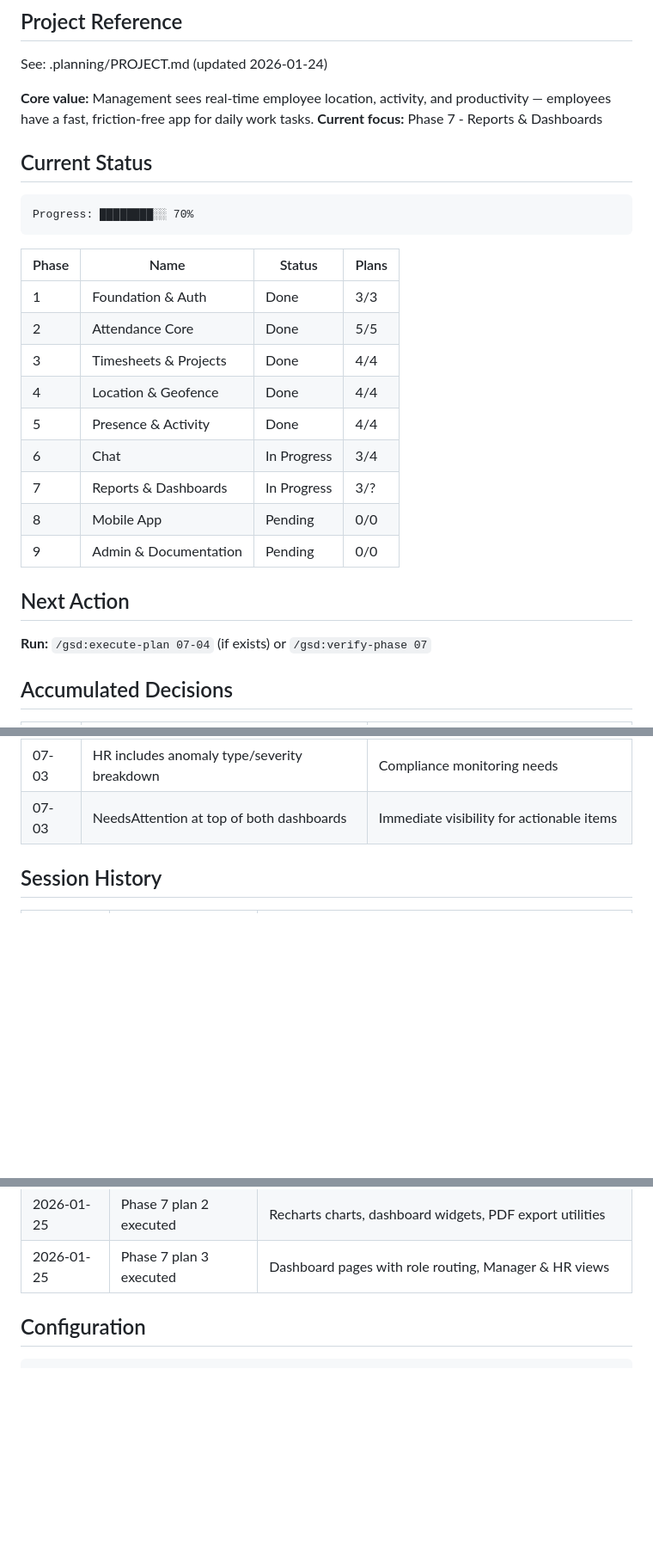
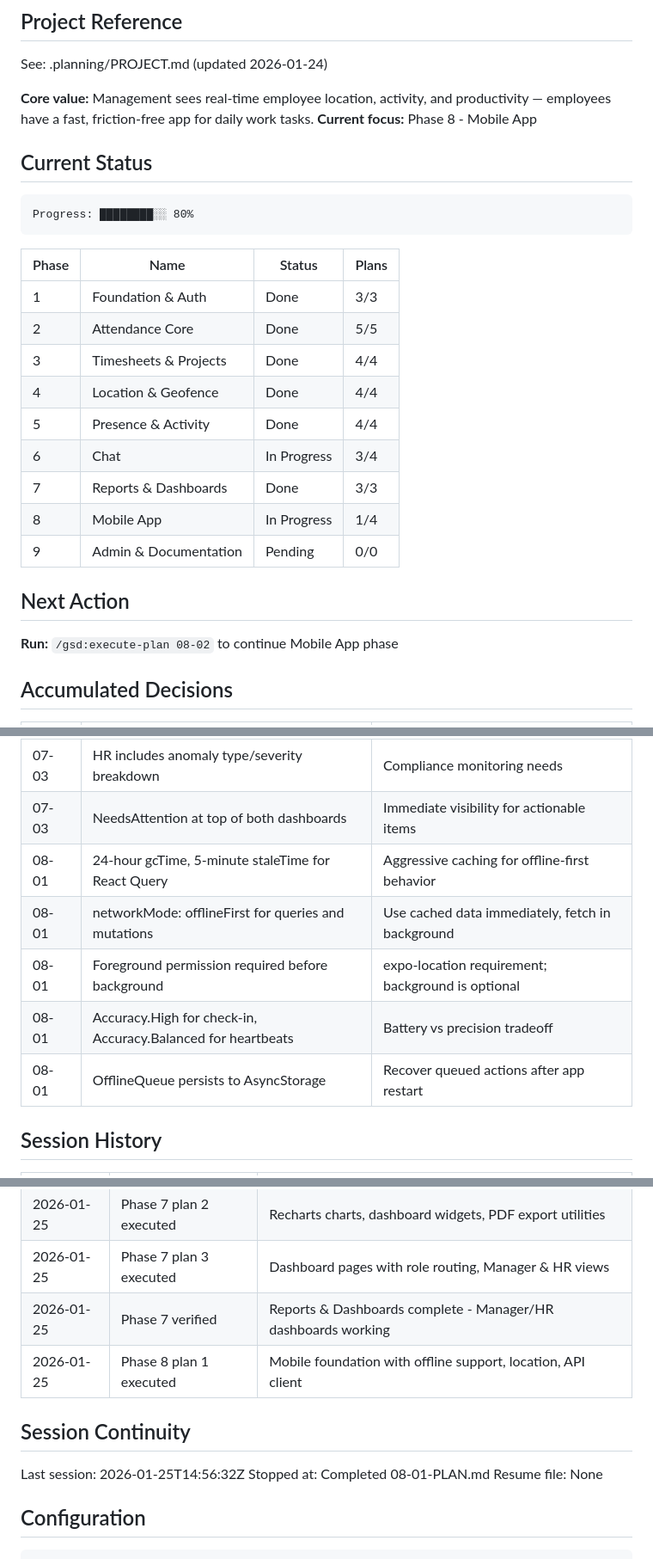
Before and after one commit to aadityasp/satcom-workforce, a Markdown page: .planning/STATE.md, 3 parts joined by grey strips. Shown at 86% size. Drawn GitHub-style; blank space fills up the shorter version.

Commit message:
docs(08-01): complete mobile foundation plan
Tasks completed: 3/3 (+1 artifact)
- Task 1: Install dependencies and configure React Query persistence
- Task 2: Enhance mobile API client with offline handling
- Task 3: Create location utilities with permission flow
- Additional: Create offline queue and network detection

SUMMARY: .planning/phases/08-mobile-app/08-01-SUMMARY.md

Co-Authored-By: Claude Opus 4.5 <noreply@anthropic.com>

````diff
--- a/.planning/STATE.md
+++ b/.planning/STATE.md
@@ -8,12 +8,12 @@
 See: .planning/PROJECT.md (updated 2026-01-24)
 
 **Core value:** Management sees real-time employee location, activity, and productivity — employees have a fast, friction-free app for daily work tasks.
-**Current focus:** Phase 7 - Reports & Dashboards
+**Current focus:** Phase 8 - Mobile App
 
 ## Current Status
 
 ```
-Progress: ████████░░ 70%
+Progress: ████████░░ 80%
 ```
 
 | Phase | Name | Status | Plans |
@@ -24,13 +24,13 @@ Progress: ████████░░ 70%
 | 4 | Location & Geofence | Done | 4/4 |
 | 5 | Presence & Activity | Done | 4/4 |
 | 6 | Chat | In Progress | 3/4 |
-| 7 | Reports & Dashboards | In Progress | 3/? |
-| 8 | Mobile App | Pending | 0/0 |
+| 7 | Reports & Dashboards | Done | 3/3 |
+| 8 | Mobile App | In Progress | 1/4 |
 | 9 | Admin & Documentation | Pending | 0/0 |
 
 ## Next Action
 
-**Run:** `/gsd:execute-plan 07-04` (if exists) or `/gsd:verify-phase 07`
+**Run:** `/gsd:execute-plan 08-02` to continue Mobile App phase
 
 ## Accumulated Decisions
 
@@ -66,6 +66,11 @@ Progress: ████████░░ 70%
 | 07-03 | Manager focuses on team status table | Primary use case: who's here today |
 | 07-03 | HR includes anomaly type/severity breakdown | Compliance monitoring needs |
 | 07-03 | NeedsAttention at top of both dashboards | Immediate visibility for actionable items |
+| 08-01 | 24-hour gcTime, 5-minute staleTime for React Query | Aggressive caching for offline-first behavior |
+| 08-01 | networkMode: offlineFirst for queries and mutations | Use cached data immediately, fetch in background |
+| 08-01 | Foreground permission required before background | expo-location requirement; background is optional |
+| 08-01 | Accuracy.High for check-in, Accuracy.Balanced for heartbeats | Battery vs precision tradeoff |
+| 08-01 | OfflineQueue persists to AsyncStorage | Recover queued actions after app restart |
 
 ## Session History
 
@@ -94,6 +99,14 @@ Progress: ████████░░ 70%
 | 2026-01-25 | Phase 7 plan 1 executed | ReportsService and ReportsController with dashboard aggregation |
 | 2026-01-25 | Phase 7 plan 2 executed | Recharts charts, dashboard widgets, PDF export utilities |
 | 2026-01-25 | Phase 7 plan 3 executed | Dashboard pages with role routing, Manager & HR views |
+| 2026-01-25 | Phase 7 verified | Reports & Dashboards complete - Manager/HR dashboards working |
+| 2026-01-25 | Phase 8 plan 1 executed | Mobile foundation with offline support, location, API client |
+
+## Session Continuity
+
+Last session: 2026-01-25T14:56:32Z
+Stopped at: Completed 08-01-PLAN.md
+Resume file: None
 
 ## Configuration
 
````
Also changed, not shown: other parts of .planning/STATE.md (+1 -1 lines), 1 other file.
